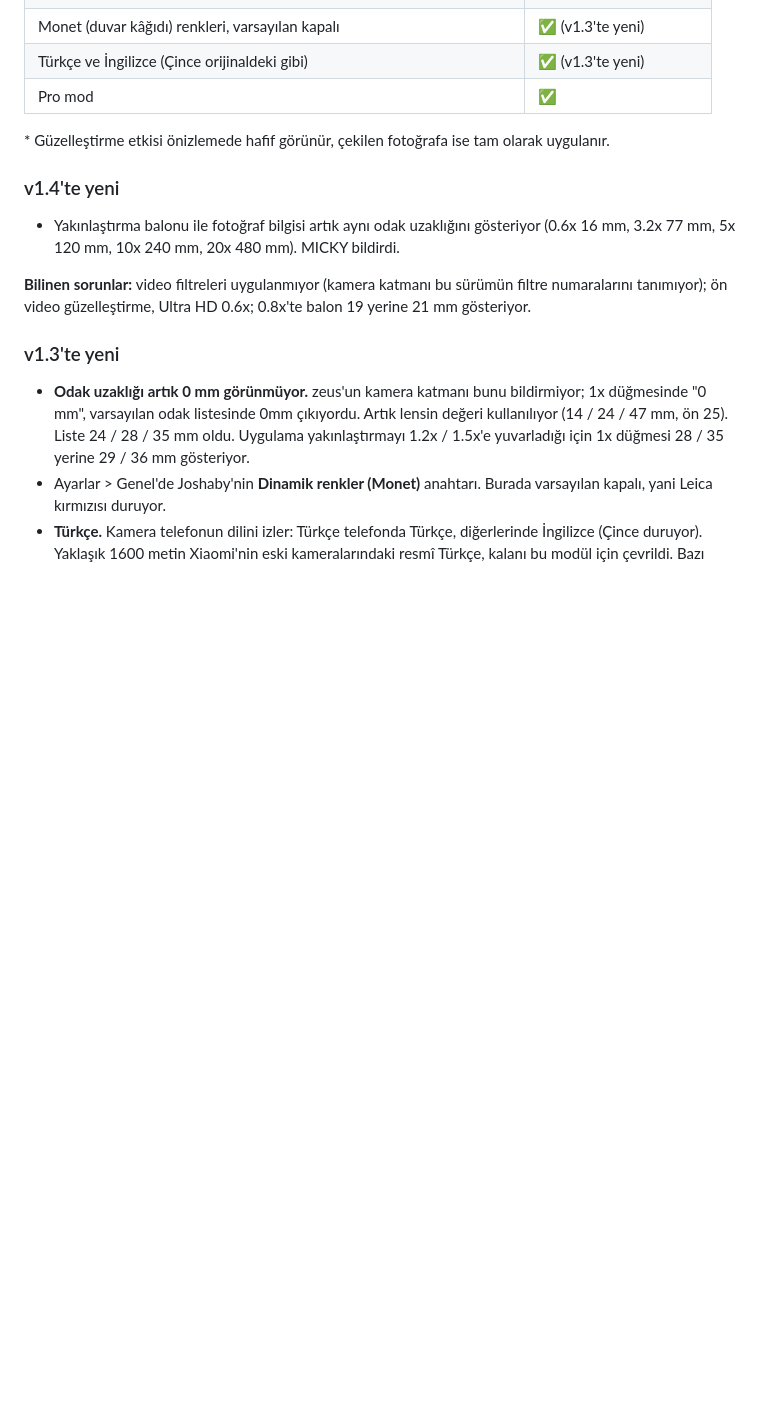
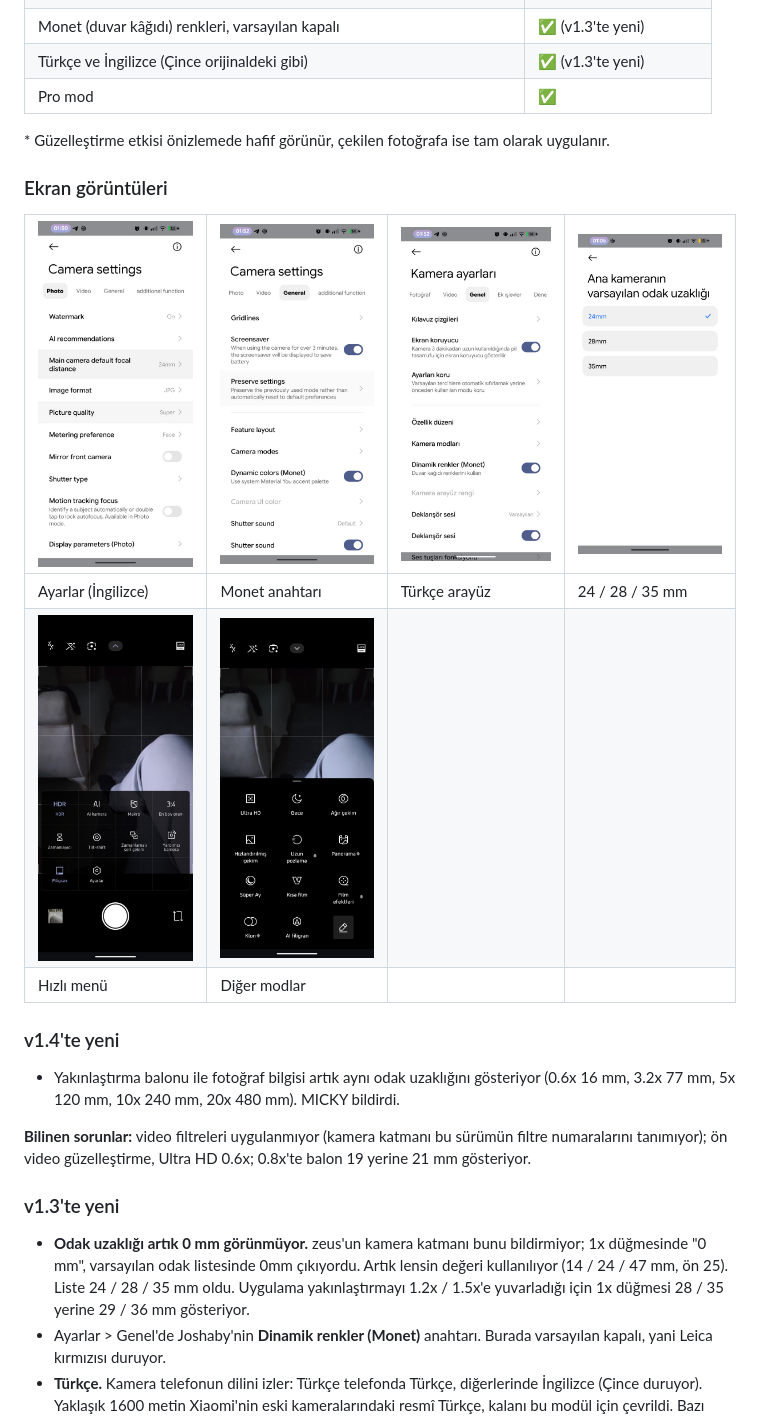
Before and after one commit to yildizahmet033-commits/zeus-hyperos-leica-camera, a Markdown page: README.md, the part around one of its changes. GitHub-like rendering; pictures changed too: screenshots/01-ayarlar-foto-en.jpg (added), screenshots/02-genel-monet-en.jpg (added), screenshots/03-genel-monet-tr.jpg (added); blank space fills up the shorter version.

```diff
--- a/README.md
+++ b/README.md
@@ -159,6 +167,14 @@ HyperOS Camera and the included camera libraries are the property of Xiaomi. Thi
 
 \* Güzelleştirme etkisi önizlemede hafif görünür, çekilen fotoğrafa ise tam olarak uygulanır.
 
+### Ekran görüntüleri
+
+| <img src="screenshots/01-ayarlar-foto-en.jpg" width="200"> | <img src="screenshots/02-genel-monet-en.jpg" width="200"> | <img src="screenshots/03-genel-monet-tr.jpg" width="200"> | <img src="screenshots/04-odak-uzakligi-tr.jpg" width="200"> |
+| --- | --- | --- | --- |
+| Ayarlar (İngilizce) | Monet anahtarı | Türkçe arayüz | 24 / 28 / 35 mm |
+| <img src="screenshots/05-hizli-menu-tr.jpg" width="200"> | <img src="screenshots/06-modlar-tr.jpg" width="200"> |
+| Hızlı menü | Diğer modlar |
+
 ### v1.4'te yeni
 
 - Yakınlaştırma balonu ile fotoğraf bilgisi artık aynı odak uzaklığını gösteriyor (0.6x 16 mm, 3.2x 77 mm, 5x 120 mm, 10x 240 mm, 20x 480 mm). MICKY bildirdi.
```
Also changed, not shown: other parts of README.md (+8 -0 lines).
